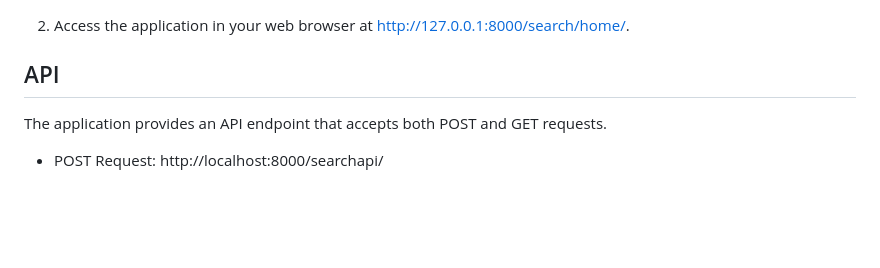
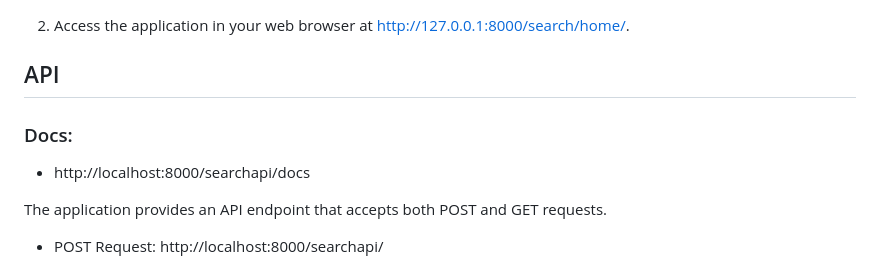
Before and after one commit to gapgustavo/linkExtractor, a Markdown page: README.md, the part around the change. Drawn GitHub-style; blank space fills up the shorter version.

```diff
--- a/README.md
+++ b/README.md
@@ -68,6 +68,10 @@ python manage.py runserver
 2. Access the application in your web browser at http://127.0.0.1:8000/search/home/.
 
 ## API
+### Docs:
+- http://localhost:8000/searchapi/docs
+
+
 The application provides an API endpoint that accepts both POST and GET requests.
 
 - POST Request: http://localhost:8000/searchapi/
```
